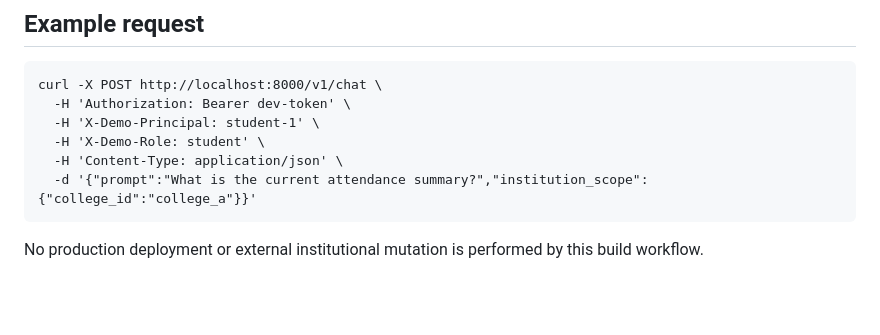
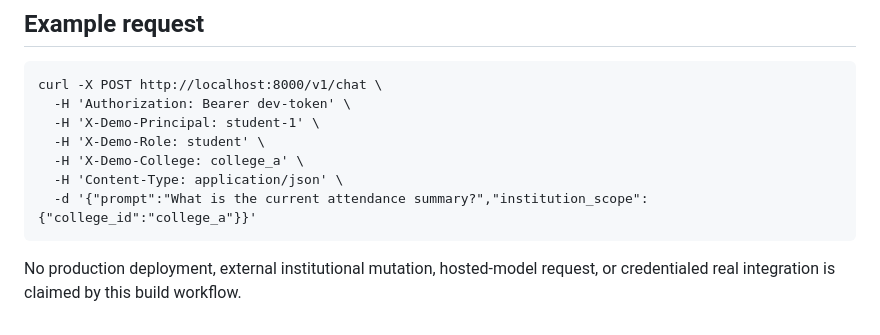
Before and after one commit to darshani8/guru-ji, a Markdown page: README.md, the part around one of its changes. GitHub-like rendering; blank space fills up the shorter version.

```diff
--- a/README.md
+++ b/README.md
@@ -40,7 +43,8 @@ The browser Voice Assistant requests microphone permission from the button actio
       -H 'Authorization: Bearer dev-token' \
       -H 'X-Demo-Principal: student-1' \
       -H 'X-Demo-Role: student' \
+      -H 'X-Demo-College: college_a' \
       -H 'Content-Type: application/json' \
       -d '{"prompt":"What is the current attendance summary?","institution_scope":{"college_id":"college_a"}}'
 
-No production deployment or external institutional mutation is performed by this build workflow.
+No production deployment, external institutional mutation, hosted-model request, or credentialed real integration is claimed by this build workflow.
```
Also changed, not shown: other parts of README.md (+20 -17 lines).
